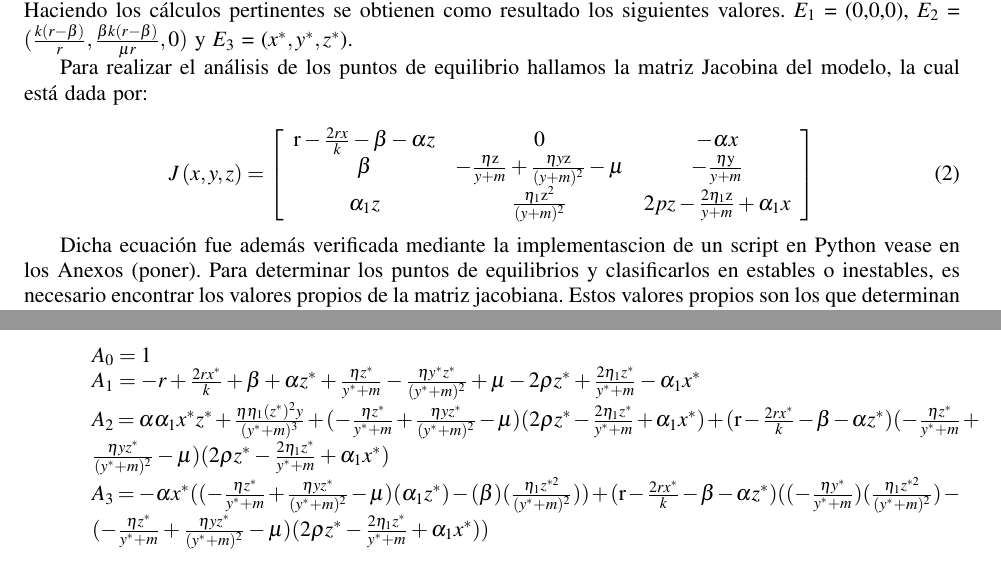
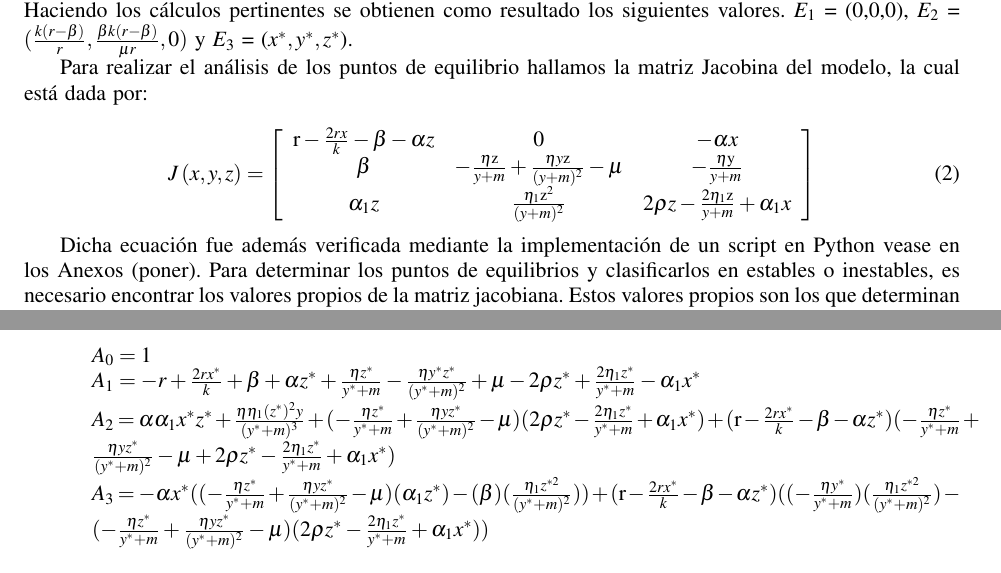
Before and after one commit to JoseAConcepcion/EDO-FinalWork, a LaTeX document (Informe/ficheroprincipal.tex): two parts of pages 3 and 4 of 7, joined at a grey line, cut so that both start at the same text. Compiled offline with pdfLaTeX.

Commit message:
Ajuste en A2

```diff
--- a/Informe/ficheroprincipal.tex
+++ b/Informe/ficheroprincipal.tex
@@ -238,11 +238,11 @@ Para realizar el análisis de los puntos de equilibrio hallamos la matriz Jacobi
 	J\left(x, y, z\right)=\left[\begin{array}{ccc}
 			\mathrm{r}-\frac{2 r x}{k}-\beta-\alpha z & 0                                                                  & -\alpha x                                        \\
 			\beta                                     & -\frac{\eta \mathrm{z}}{y+m}+\frac{\eta y \mathrm{z}}{(y+m)^2}-\mu & -\frac{\eta \mathrm{y}}{y+m}                     \\
-			\alpha_1 z                                & \frac{\eta_1 \mathrm{z}^2}{(y+m)^2}                                & 2 p z-\frac{2 \eta_1 \mathrm{z}}{y+m}+\alpha_1 x
+			\alpha_1 z                                & \frac{\eta_1 \mathrm{z}^2}{(y+m)^2}                                & 2 \rho z-\frac{2 \eta_1 \mathrm{z}}{y+m}+\alpha_1 x
 		\end{array}\right]
 \end{equation}
 
-Dicha ecuación fue además verificada mediante la implementascion de un script en Python vease en los Anexos (poner).
+Dicha ecuación fue además verificada mediante la implementación de un script en Python vease en los Anexos (poner).
 Para determinar los puntos de equilibrios y clasificarlos en estables o inestables, es necesario encontrar los valores propios
 de la matriz jacobiana. Estos valores propios son los que determinan la estabilidad del punto de equilibrio. Si todos los valores
 propios tienen parte real negativa, entonces el punto de equilibrio es estable. Si al menos uno de los valores propios tiene parte real positiva,
@@ -322,7 +322,7 @@ Hallando los coeficientes del polinomio característico aplicando el criterio de
 
 	\item[] $A_1 = -r + \frac{2rx^*}{k} + \beta + \alpha z^*  + \frac{\eta z^*}{y^*+m} - \frac{\eta y^*z^*}{(y^*+m)^2} + \mu - 2 \rho z^* + \frac{2\eta_1 z^*}{y^*+m} - \alpha_1 x^*$
 
-	\item[] $A_2 = \alpha \alpha_1 x^* z^* + \frac{\eta \eta_1 (z^*)^{2} y}{(y^*+m)^3} + (-\frac{\eta z^*}{y^*+m}+\frac{\eta y z^*}{(y^*+m)^2}-\mu )(2 \rho z^*-\frac{2 \eta_1 z^*}{y^*+m}+\alpha_1 x^*) + (\mathrm{r}-\frac{2 r x^*}{k}-\beta-\alpha z^*)(-\frac{\eta z^*}{y^*+m}+\frac{\eta y z^*}{(y^*+m)^2}-\mu )(2 \rho z^*-\frac{2 \eta_1 z^*}{y^*+m}+\alpha_1 x^*)$
+	\item[] $A_2 = \alpha \alpha_1 x^* z^* + \frac{\eta \eta_1 (z^*)^{2} y}{(y^*+m)^3} + (-\frac{\eta z^*}{y^*+m}+\frac{\eta y z^*}{(y^*+m)^2}-\mu )(2 \rho z^*-\frac{2 \eta_1 z^*}{y^*+m}+\alpha_1 x^*) + (\mathrm{r}-\frac{2 r x^*}{k}-\beta-\alpha z^*)(-\frac{\eta z^*}{y^*+m}+\frac{\eta y z^*}{(y^*+m)^2}-\mu +2 \rho z^*-\frac{2 \eta_1 z^*}{y^*+m}+\alpha_1 x^*)$
 
 	\item[] $A_3 = -\alpha x^* ((-\frac{\eta z^*}{y^*+m}+\frac{\eta y z^*}{(y^*+m)^2}-\mu)(\alpha_1 z^* ) - (\beta) (\frac{\eta_1 z^{* 2}}{(y^*+m)^2}) ) + (\mathrm{r}-\frac{2 r x^*}{k}-\beta-\alpha z^*) ((-\frac{\eta y^*}{y^*+m} )(\frac{\eta_1 z^{* 2}}{(y^*+m)^2}) - (-\frac{\eta z^*}{y^*+m}+\frac{\eta y z^*}{(y^*+m)^2}-\mu)(2 \rho z^*-\frac{2 \eta_1 z^*}{y^*+m}+\alpha_1 x^*))	$
 
```
Also changed, not shown: Informe/ficheroprincipal.bbl (deleted), 3 other files.
